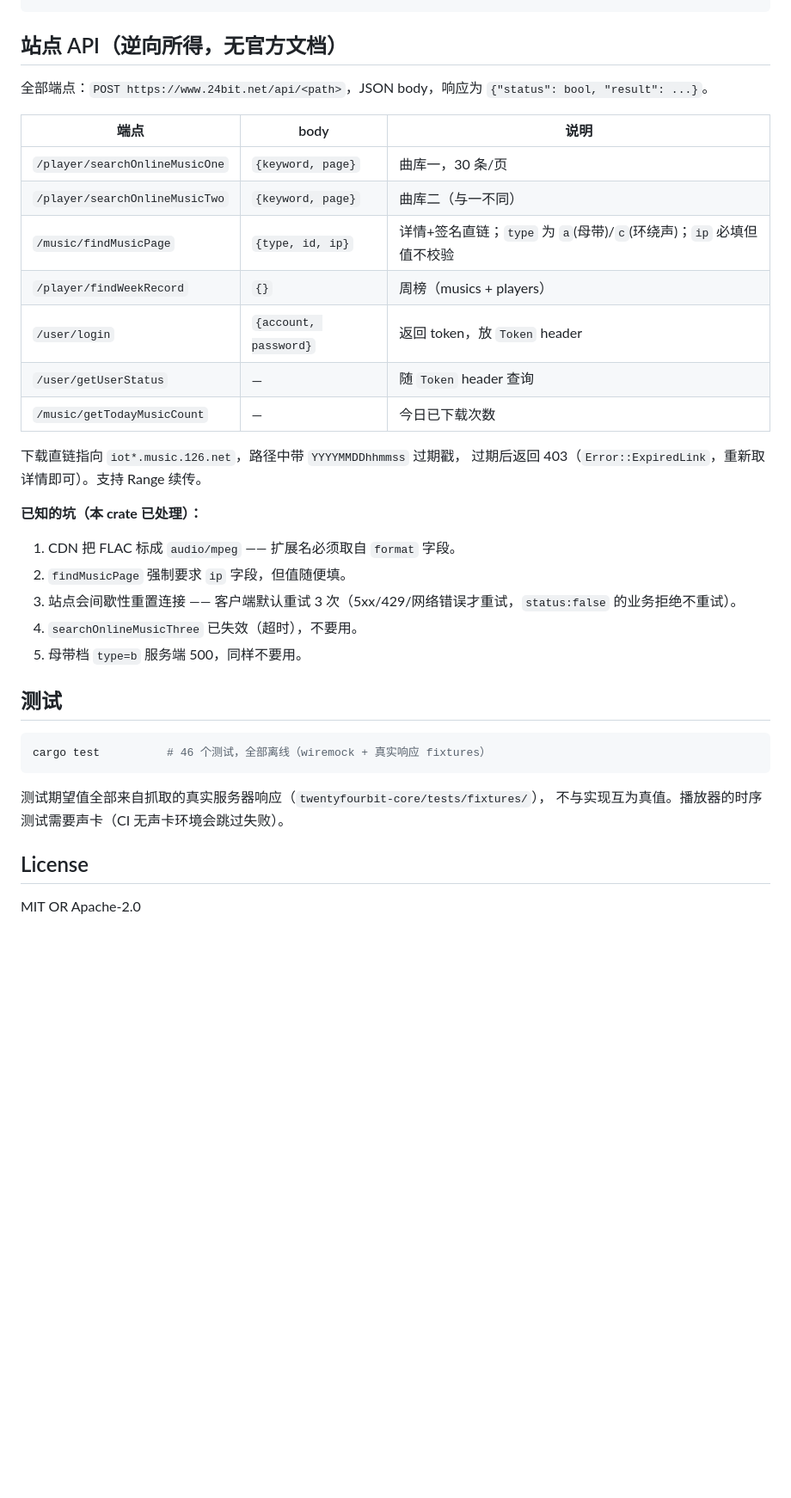
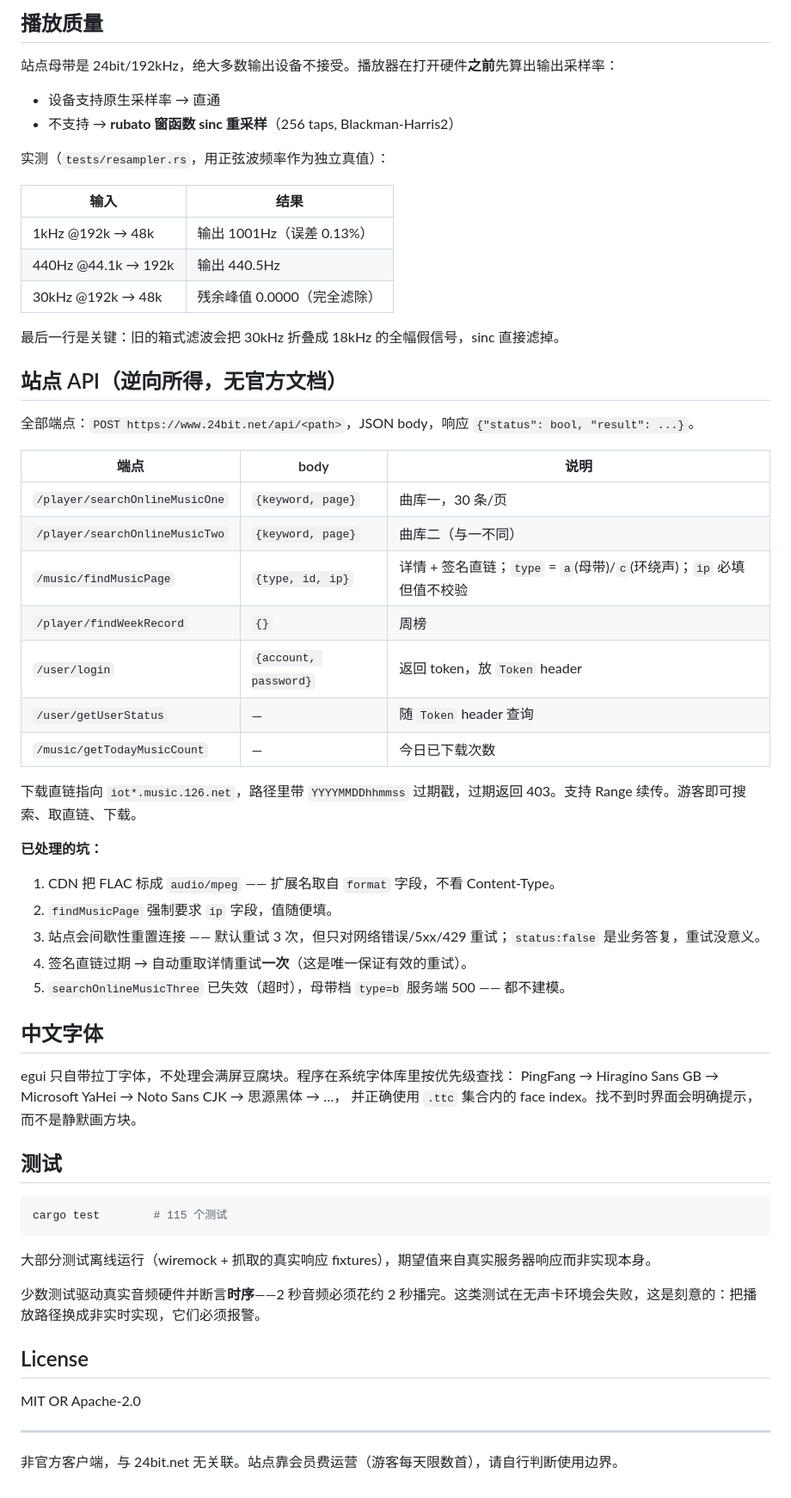
Before and after one commit to chenpeigen2/24bit, a Markdown page: README.md, the part around one of its changes. Shown at 86% size. GitHub-like rendering; blank space fills up the shorter version.

````diff
--- a/README.md
+++ b/README.md
@@ -68,39 +72,64 @@ client.download_to(&d.download_url, "out.flac".as_ref()).await?;
+## 播放质量
+
+站点母带是 24bit/192kHz，绝大多数输出设备不接受。播放器在打开硬件**之前**先算出输出采样率：
+
+- 设备支持原生采样率 → 直通
+- 不支持 → **rubato 窗函数 sinc 重采样**（256 taps, Blackman-Harris2）
+
+实测（`tests/resampler.rs`，用正弦波频率作为独立真值）：
+
+| 输入 | 结果 |
+|------|------|
+| 1kHz @192k → 48k | 输出 1001Hz（误差 0.13%） |
+| 440Hz @44.1k → 192k | 输出 440.5Hz |
+| 30kHz @192k → 48k | 残余峰值 0.0000（完全滤除） |
+
+最后一行是关键：旧的箱式滤波会把 30kHz 折叠成 18kHz 的全幅假信号，sinc 直接滤掉。
 
 ## 站点 API（逆向所得，无官方文档）
 
-全部端点：`POST https://www.24bit.net/api/<path>`，JSON body，响应为
-`{"status": bool, "result": ...}`。
+全部端点：`POST https://www.24bit.net/api/<path>`，JSON body，响应 `{"status": bool, "result": ...}`。
 
 | 端点 | body | 说明 |
 |------|------|------|
 | `/player/searchOnlineMusicOne` | `{keyword, page}` | 曲库一，30 条/页 |
 | `/player/searchOnlineMusicTwo` | `{keyword, page}` | 曲库二（与一不同） |
-| `/music/findMusicPage` | `{type, id, ip}` | 详情+签名直链；`type` 为 `a`(母带)/`c`(环绕声)；`ip` 必填但值不校验 |
-| `/player/findWeekRecord` | `{}` | 周榜（musics + players） |
+| `/music/findMusicPage` | `{type, id, ip}` | 详情 + 签名直链；`type` = `a`(母带)/`c`(环绕声)；`ip` 必填但值不校验 |
+| `/player/findWeekRecord` | `{}` | 周榜 |
 | `/user/login` | `{account, password}` | 返回 token，放 `Token` header |
 | `/user/getUserStatus` | — | 随 `Token` header 查询 |
 | `/music/getTodayMusicCount` | — | 今日已下载次数 |
 
-下载直链指向 `iot*.music.126.net`，路径中带 `YYYYMMDDhhmmss` 过期戳，
-过期后返回 403（`Error::ExpiredLink`，重新取详情即可）。支持 Range 续传。
+下载直链指向 `iot*.music.126.net`，路径里带 `YYYYMMDDhhmmss` 过期戳，过期返回 403。支持 Range 续传。游客即可搜索、取直链、下载。
 
-**已知的坑（本 crate 已处理）：**
+**已处理的坑：**
 
-1. CDN 把 FLAC 标成 `audio/mpeg` —— 扩展名必须取自 `format` 字段。
-2. `findMusicPage` 强制要求 `ip` 字段，但值随便填。
-3. 站点会间歇性重置连接 —— 客户端默认重试 3 次（5xx/429/网络错误才重试，`status:false` 的业务拒绝不重试）。
-4. `searchOnlineMusicThree` 已失效（超时），不要用。
-5. 母带档 `type=b` 服务端 500，同样不要用。
+1. CDN 把 FLAC 标成 `audio/mpeg` —— 扩展名取自 `format` 字段，不看 Content-Type。
+2. `findMusicPage` 强制要求 `ip` 字段，值随便填。
+3. 站点会间歇性重置连接 —— 默认重试 3 次，但只对网络错误/5xx/429 重试；`status:false` 是业务答复，重试没意义。
+4. 签名直链过期 → 自动重取详情重试**一次**（这是唯一保证有效的重试）。
+5. `searchOnlineMusicThree` 已失效（超时），母带档 `type=b` 服务端 500 —— 都不建模。
+
+## 中文字体
+
+egui 只自带拉丁字体，不处理会满屏豆腐块。程序在系统字体库里按优先级查找：
+PingFang → Hiragino Sans GB → Microsoft YaHei → Noto Sans CJK → 思源黑体 → …，
+并正确使用 `.ttc` 集合内的 face index。找不到时界面会明确提示，而不是静默画方块。
 
 ## 测试
 
 ```sh
-cargo test          # 46 个测试，全部离线（wiremock + 真实响应 fixtures）
+cargo test        # 115 个测试
 ```
 
-测试期望值全部来自抓取的真实服务器响应（`twentyfourbit-core/tests/fixtures/`），
-不与实现互为真值。播放器的时序测试需要声卡（CI 无声卡环境会跳过失败）。
+大部分测试离线运行（wiremock + 抓取的真实响应 fixtures），期望值来自真实服务器响应而非实现本身。
+
+少数测试驱动真实音频硬件并断言**时序**——2 秒音频必须花约 2 秒播完。这类测试在无声卡环境会失败，这是刻意的：把播放路径换成非实时实现，它们必须报警。
 
 ## License
 
 MIT OR Apache-2.0
+
+---
+
+非官方客户端，与 24bit.net 无关联。站点靠会员费运营（游客每天限数首），请自行判断使用边界。
````
Also changed, not shown: other parts of README.md (+50 -46 lines), assets/icon.png (added), 5 other files.
